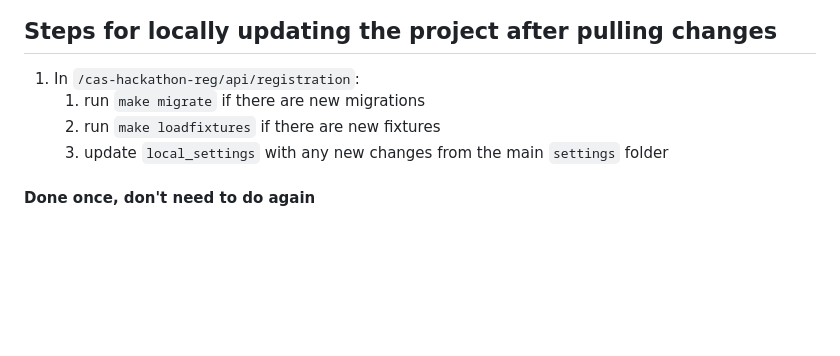
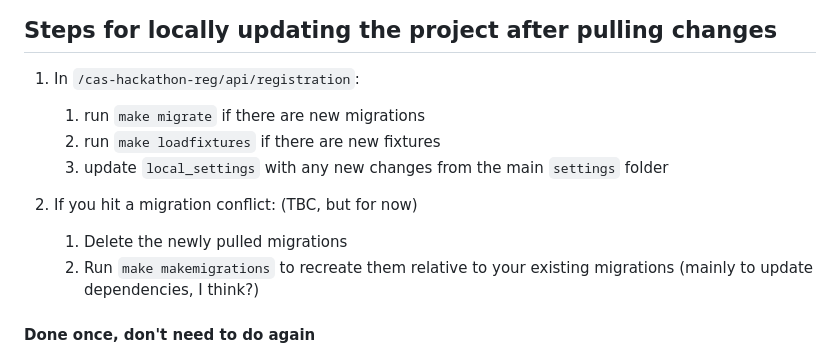
Before and after one commit to bcgov/cas-hackathon-reg, a Markdown page: README.md, the part around the change. Drawn GitHub-style; blank space fills up the shorter version.

Commit message:
docs: tbc instructions for dealing with migration conflicts

```diff
--- a/README.md
+++ b/README.md
@@ -23,9 +23,15 @@
 ## Steps for locally updating the project after pulling changes
 
 1. In `/cas-hackathon-reg/api/registration`:
+
    1. run `make migrate` if there are new migrations
    2. run `make loadfixtures` if there are new fixtures
    3. update `local_settings` with any new changes from the main `settings` folder
+
+2. If you hit a migration conflict:
+   (TBC, but for now)
+   1. Delete the newly pulled migrations
+   2. Run `make makemigrations` to recreate them relative to your existing migrations (mainly to update dependencies, I think?)
 
 #### Done once, don't need to do again
 
```
